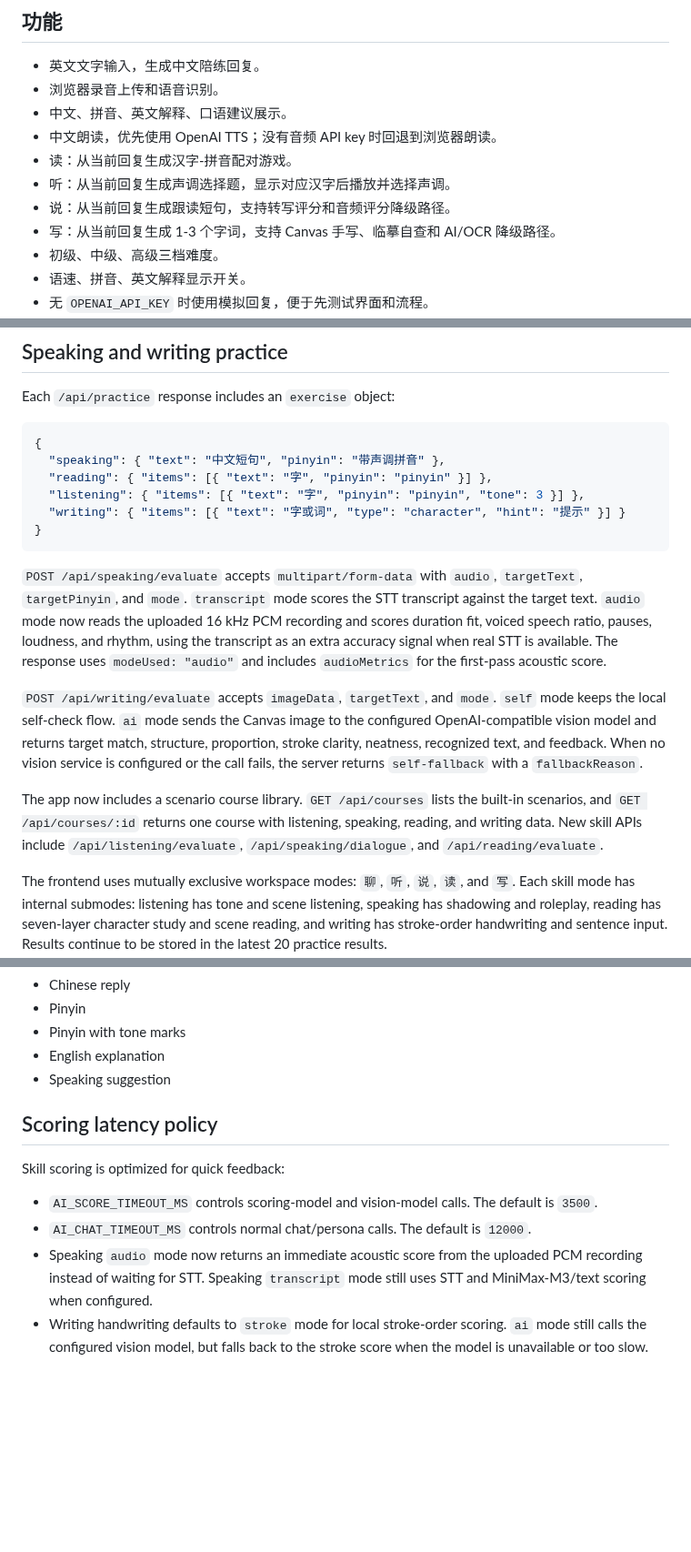
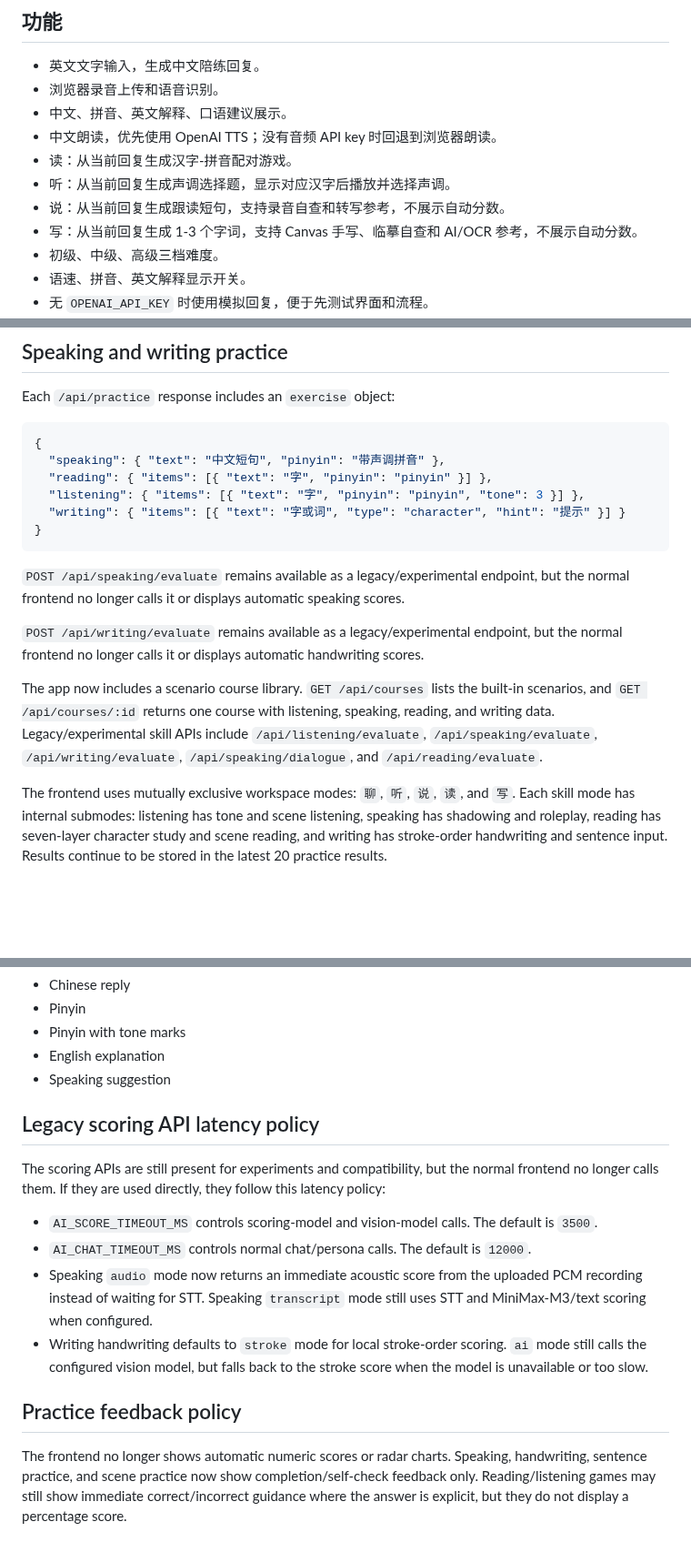
Before and after one commit to q547113058-max/chinese-speaking-web, a Markdown page: README.md, 3 parts joined by grey strips. Shown at 91% size. Drawn GitHub-style; blank space fills up the shorter version.

Commit message:
fix: remove automatic scoring from practice UI

````diff
--- a/README.md
+++ b/README.md
@@ -10,8 +10,8 @@
 - 中文朗读，优先使用 OpenAI TTS；没有音频 API key 时回退到浏览器朗读。
 - 读：从当前回复生成汉字-拼音配对游戏。
 - 听：从当前回复生成声调选择题，显示对应汉字后播放并选择声调。
-- 说：从当前回复生成跟读短句，支持转写评分和音频评分降级路径。
-- 写：从当前回复生成 1-3 个字词，支持 Canvas 手写、临摹自查和 AI/OCR 降级路径。
+- 说：从当前回复生成跟读短句，支持录音自查和转写参考，不展示自动分数。
+- 写：从当前回复生成 1-3 个字词，支持 Canvas 手写、临摹自查和 AI/OCR 参考，不展示自动分数。
 - 初级、中级、高级三档难度。
 - 语速、拼音、英文解释显示开关。
 - 无 `OPENAI_API_KEY` 时使用模拟回复，便于先测试界面和流程。
@@ -148,11 +148,11 @@ Each `/api/practice` response includes an `exercise` object:
 }
 ```
 
-`POST /api/speaking/evaluate` accepts `multipart/form-data` with `audio`, `targetText`, `targetPinyin`, and `mode`. `transcript` mode scores the STT transcript against the target text. `audio` mode now reads the uploaded 16 kHz PCM recording and scores duration fit, voiced speech ratio, pauses, loudness, and rhythm, using the transcript as an extra accuracy signal when real STT is available. The response uses `modeUsed: "audio"` and includes `audioMetrics` for the first-pass acoustic score.
+`POST /api/speaking/evaluate` remains available as a legacy/experimental endpoint, but the normal frontend no longer calls it or displays automatic speaking scores.
 
-`POST /api/writing/evaluate` accepts `imageData`, `targetText`, and `mode`. `self` mode keeps the local self-check flow. `ai` mode sends the Canvas image to the configured OpenAI-compatible vision model and returns target match, structure, proportion, stroke clarity, neatness, recognized text, and feedback. When no vision service is configured or the call fails, the server returns `self-fallback` with a `fallbackReason`.
+`POST /api/writing/evaluate` remains available as a legacy/experimental endpoint, but the normal frontend no longer calls it or displays automatic handwriting scores.
 
-The app now includes a scenario course library. `GET /api/courses` lists the built-in scenarios, and `GET /api/courses/:id` returns one course with listening, speaking, reading, and writing data. New skill APIs include `/api/listening/evaluate`, `/api/speaking/dialogue`, and `/api/reading/evaluate`.
+The app now includes a scenario course library. `GET /api/courses` lists the built-in scenarios, and `GET /api/courses/:id` returns one course with listening, speaking, reading, and writing data. Legacy/experimental skill APIs include `/api/listening/evaluate`, `/api/speaking/evaluate`, `/api/writing/evaluate`, `/api/speaking/dialogue`, and `/api/reading/evaluate`.
 
 The frontend uses mutually exclusive workspace modes: `聊`, `听`, `说`, `读`, and `写`. Each skill mode has internal submodes: listening has tone and scene listening, speaking has shadowing and roleplay, reading has seven-layer character study and scene reading, and writing has stroke-order handwriting and sentence input. Results continue to be stored in the latest 20 practice results.
 ## Local persona and context
@@ -176,11 +176,15 @@ Each reply includes:
 - English explanation
 - Speaking suggestion
 
-## Scoring latency policy
+## Legacy scoring API latency policy
 
-Skill scoring is optimized for quick feedback:
+The scoring APIs are still present for experiments and compatibility, but the normal frontend no longer calls them. If they are used directly, they follow this latency policy:
 
 - `AI_SCORE_TIMEOUT_MS` controls scoring-model and vision-model calls. The default is `3500`.
 - `AI_CHAT_TIMEOUT_MS` controls normal chat/persona calls. The default is `12000`.
 - Speaking `audio` mode now returns an immediate acoustic score from the uploaded PCM recording instead of waiting for STT. Speaking `transcript` mode still uses STT and MiniMax-M3/text scoring when configured.
 - Writing handwriting defaults to `stroke` mode for local stroke-order scoring. `ai` mode still calls the configured vision model, but falls back to the stroke score when the model is unavailable or too slow.
+
+## Practice feedback policy
+
+The frontend no longer shows automatic numeric scores or radar charts. Speaking, handwriting, sentence practice, and scene practice now show completion/self-check feedback only. Reading/listening games may still show immediate correct/incorrect guidance where the answer is explicit, but they do not display a percentage score.
````
Also changed, not shown: other parts of README.md (+1 -1 lines).
